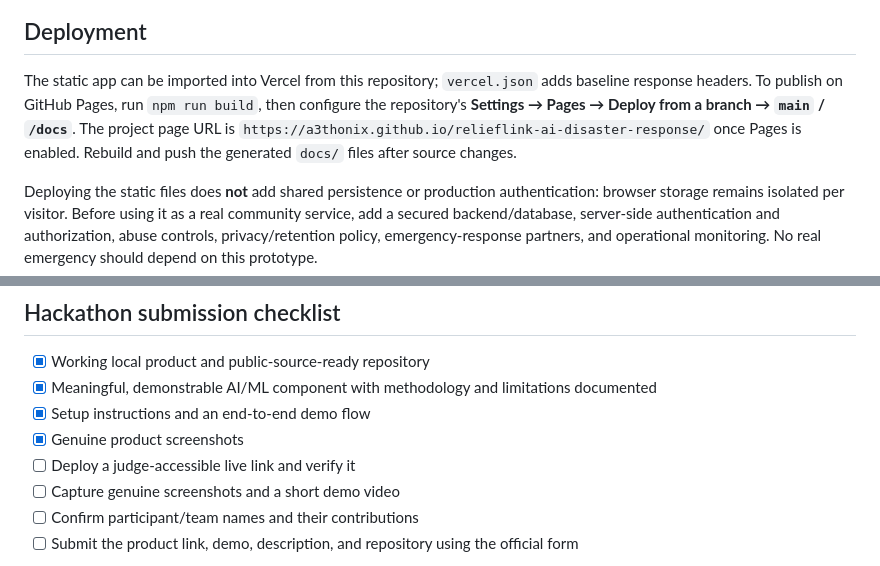
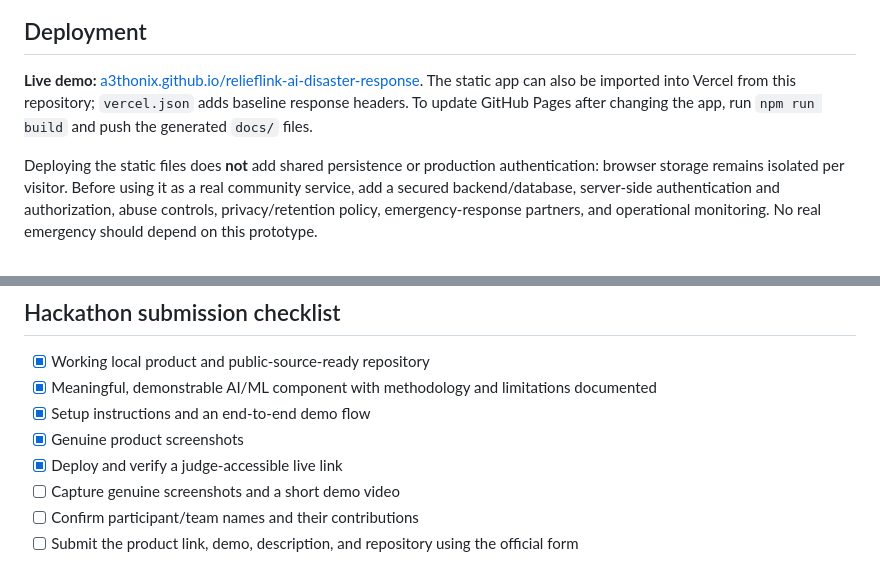
Before and after one commit to A3thonix/relieflink-ai-disaster-response, a Markdown page: README.md, 2 parts joined by grey strips. GitHub-like rendering.

Commit message:
Document verified live demo URL
Document the verified live GitHub Pages demo for judges.

Co-authored-by: Copilot <223556219+Copilot@users.noreply.github.com>

```diff
--- a/README.md
+++ b/README.md
@@ -52,7 +52,7 @@ Captured from the running application:
 
 ## Deployment
 
-The static app can be imported into Vercel from this repository; `vercel.json` adds baseline response headers. To publish on GitHub Pages, run `npm run build`, then configure the repository's **Settings → Pages → Deploy from a branch → `main` / `/docs`**. The project page URL is `https://a3thonix.github.io/relieflink-ai-disaster-response/` once Pages is enabled. Rebuild and push the generated `docs/` files after source changes.
+**Live demo:** [a3thonix.github.io/relieflink-ai-disaster-response](https://a3thonix.github.io/relieflink-ai-disaster-response/). The static app can also be imported into Vercel from this repository; `vercel.json` adds baseline response headers. To update GitHub Pages after changing the app, run `npm run build` and push the generated `docs/` files.
 
 Deploying the static files does **not** add shared persistence or production authentication: browser storage remains isolated per visitor. Before using it as a real community service, add a secured backend/database, server-side authentication and authorization, abuse controls, privacy/retention policy, emergency-response partners, and operational monitoring. No real emergency should depend on this prototype.
 
@@ -67,7 +67,7 @@ Deploying the static files does **not** add shared persistence or production aut
 - [x] Meaningful, demonstrable AI/ML component with methodology and limitations documented
 - [x] Setup instructions and an end-to-end demo flow
 - [x] Genuine product screenshots
-- [ ] Deploy a judge-accessible live link and verify it
+- [x] Deploy and verify a judge-accessible live link
 - [ ] Capture genuine screenshots and a short demo video
 - [ ] Confirm participant/team names and their contributions
 - [ ] Submit the product link, demo, description, and repository using the official form
```
